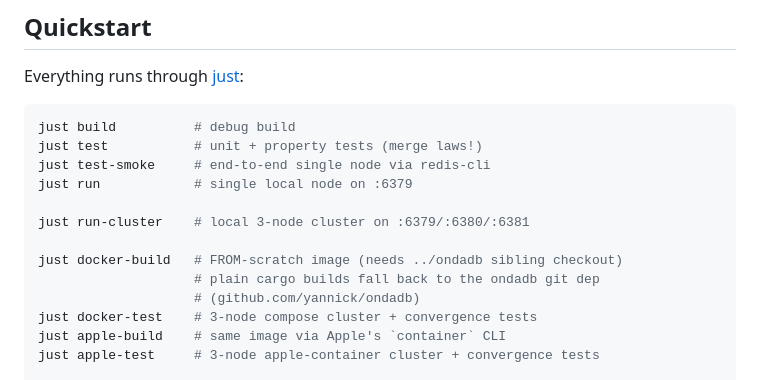
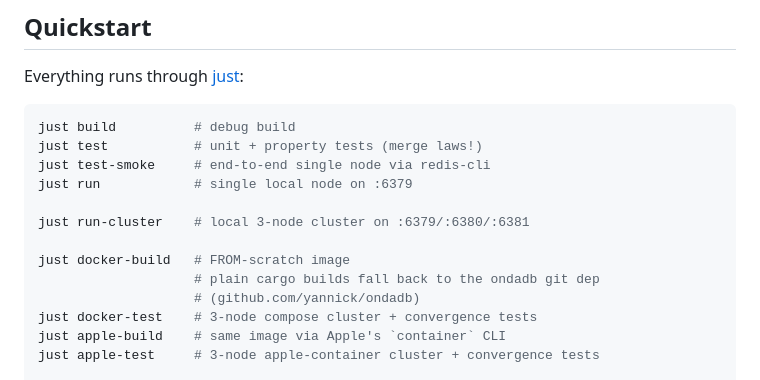
Before and after one commit to yannick/marekvs, a Markdown page: README.md, the part around one of its changes. GitHub-like rendering.

```diff
--- a/README.md
+++ b/README.md
@@ -82,7 +82,7 @@ just run            # single local node on :6379
 
 just run-cluster    # local 3-node cluster on :6379/:6380/:6381
 
-just docker-build   # FROM-scratch image (needs ../ondadb sibling checkout)
+just docker-build   # FROM-scratch image
                     # plain cargo builds fall back to the ondadb git dep
                     # (github.com/yannick/ondadb)
 just docker-test    # 3-node compose cluster + convergence tests
```
Also changed, not shown: other parts of README.md (+1 -1 lines).
